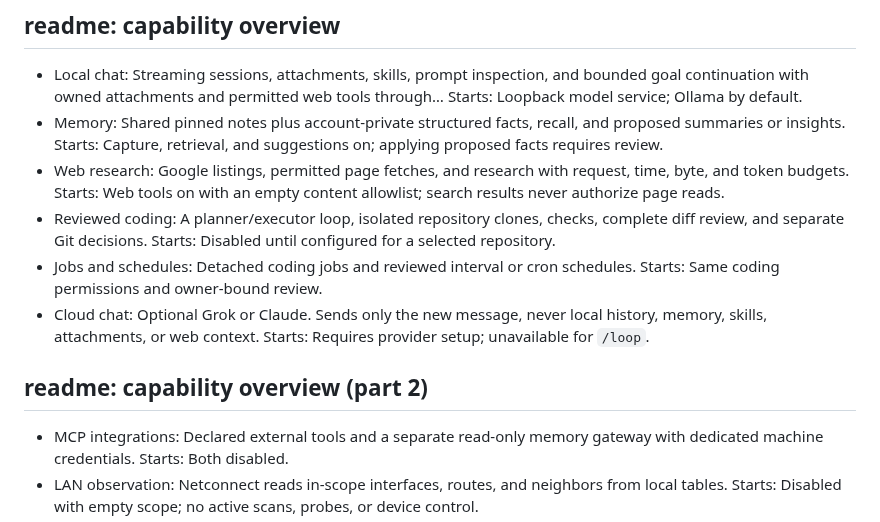
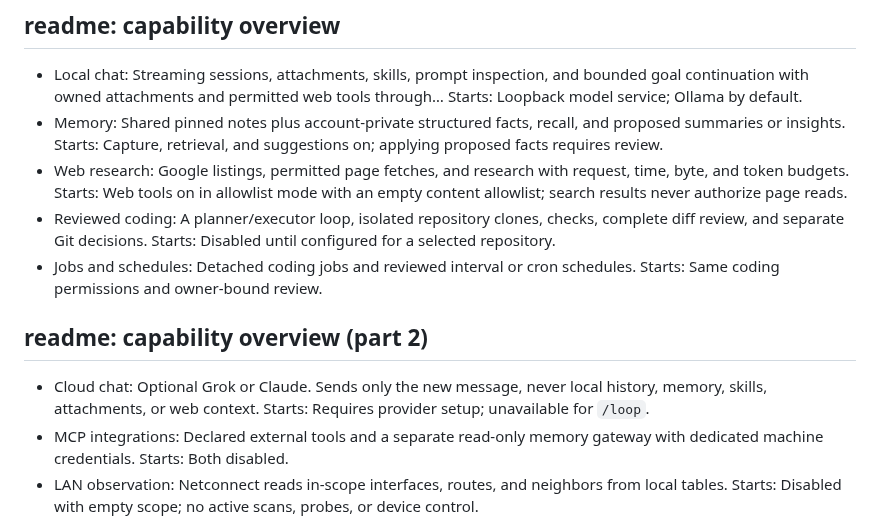
Before and after one commit to cgfixit/CG-agent-harness, a Markdown page: assets/self/MANUAL.md, the part around one of its changes. Rendered like a GitHub page.

Commit message:
[fix] - Regenerate the bundled self-manual after the README and AGENTS.md changes
#554 reworded README before #550 landed its hash-pinned manual, and #552
changed AGENTS.md, so tests/self_manual.rs::the_checked_in_manual_matches_the_generator
failed on main. Regenerated with scripts/build-self-manual.py.

Co-Authored-By: Claude Sonnet 5.5 <noreply@anthropic.com>
Claude-Session: https://claude.ai/code/session_01ENfS37e7nHiyLu9GKdfQEB

```diff
--- a/assets/self/MANUAL.md
+++ b/assets/self/MANUAL.md
@@ -10,13 +10,13 @@ This manual is static text bundled with the build and indexed at startup. It is
 
 - Local chat: Streaming sessions, attachments, skills, prompt inspection, and bounded goal continuation with owned attachments and permitted web tools through… Starts: Loopback model service; Ollama by default.
 - Memory: Shared pinned notes plus account-private structured facts, recall, and proposed summaries or insights. Starts: Capture, retrieval, and suggestions on; applying proposed facts requires review.
-- Web research: Google listings, permitted page fetches, and research with request, time, byte, and token budgets. Starts: Web tools on with an empty content allowlist; search results never authorize page reads.
+- Web research: Google listings, permitted page fetches, and research with request, time, byte, and token budgets. Starts: Web tools on in allowlist mode with an empty content allowlist; search results never authorize page reads.
 - Reviewed coding: A planner/executor loop, isolated repository clones, checks, complete diff review, and separate Git decisions. Starts: Disabled until configured for a selected repository.
 - Jobs and schedules: Detached coding jobs and reviewed interval or cron schedules. Starts: Same coding permissions and owner-bound review.
-- Cloud chat: Optional Grok or Claude. Sends only the new message, never local history, memory, skills, attachments, or web context. Starts: Requires provider setup; unavailable for `/loop`.
 
 ## readme: capability overview (part 2)
 
+- Cloud chat: Optional Grok or Claude. Sends only the new message, never local history, memory, skills, attachments, or web context. Starts: Requires provider setup; unavailable for `/loop`.
 - MCP integrations: Declared external tools and a separate read-only memory gateway with dedicated machine credentials. Starts: Both disabled.
 - LAN observation: Netconnect reads in-scope interfaces, routes, and neighbors from local tables. Starts: Disabled with empty scope; no active scans, probes, or device control.
 - Self-knowledge: A bundled harness manual and a live status block as untrusted local-chat context. Starts: On; never sent to cloud chat, `/loop` or `/agent`.
```
Also changed, not shown: other parts of assets/self/MANUAL.md (+1 -1 lines).
